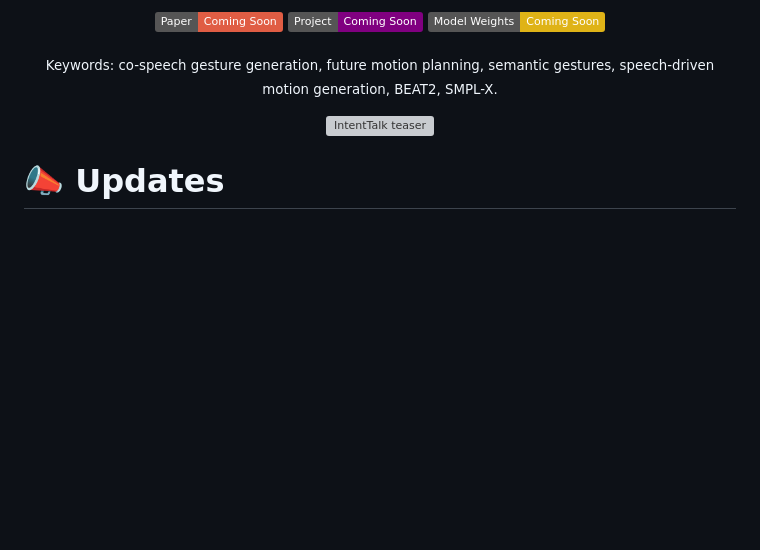
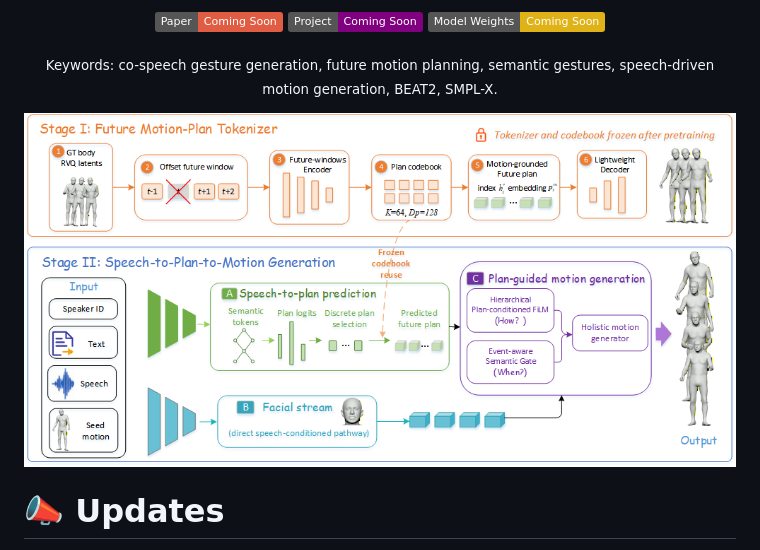
Before and after one commit to zjy-2020/IntentTalk, a Markdown page: README.md, the part around the change. GitHub-like rendering; badges without logos; blank space fills up the shorter version; grey boxes are pictures that could not be loaded.

```diff
--- a/README.md
+++ b/README.md
@@ -19,7 +19,7 @@ speech-driven motion generation, BEAT2, SMPL-X.
 
 <!-- Replace with your teaser figure -->
 
-<img src="assets/teaser.png" alt="IntentTalk teaser" style="width:100%;">
+<img src="static/teaser.png" alt="IntentTalk teaser" style="width:100%;">
 
 </div>
 
```
